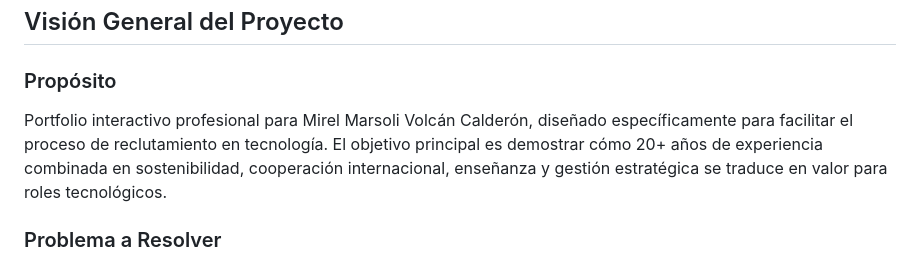
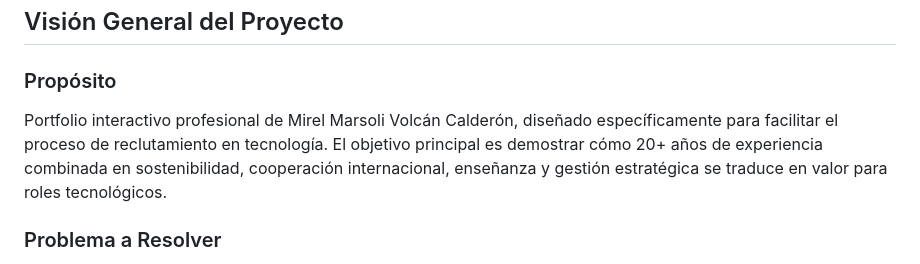
Before and after one commit to MirelSIG/Mirel-portfolio, a Markdown page: README.md, the part around the change. Drawn GitHub-style.

Commit message:
Fix grammatical error in project purpose section
Corrected a minor grammatical error in the project overview.

```diff
--- a/README.md
+++ b/README.md
@@ -5,7 +5,7 @@ Portfolio web interactivo con FastAPI backend, agente de chat con IA (Ollama), y
 ## Visión General del Proyecto
 
 ### Propósito
-Portfolio interactivo profesional para Mirel Marsoli Volcán Calderón, diseñado específicamente para facilitar el proceso de reclutamiento en tecnología. El objetivo principal es demostrar cómo 20+ años de experiencia combinada en sostenibilidad, cooperación internacional, enseñanza y gestión estratégica se traduce en valor para roles tecnológicos.
+Portfolio interactivo profesional de Mirel Marsoli Volcán Calderón, diseñado específicamente para facilitar el proceso de reclutamiento en tecnología. El objetivo principal es demostrar cómo 20+ años de experiencia combinada en sostenibilidad, cooperación internacional, enseñanza y gestión estratégica se traduce en valor para roles tecnológicos.
 
 ### Problema a Resolver
 Los recruiters tecnológicos a menudo descartan perfiles con trayectorias no lineales sin entender el valor transferible de experiencias previas. Este proyecto soluciona este problema mediante:
```
